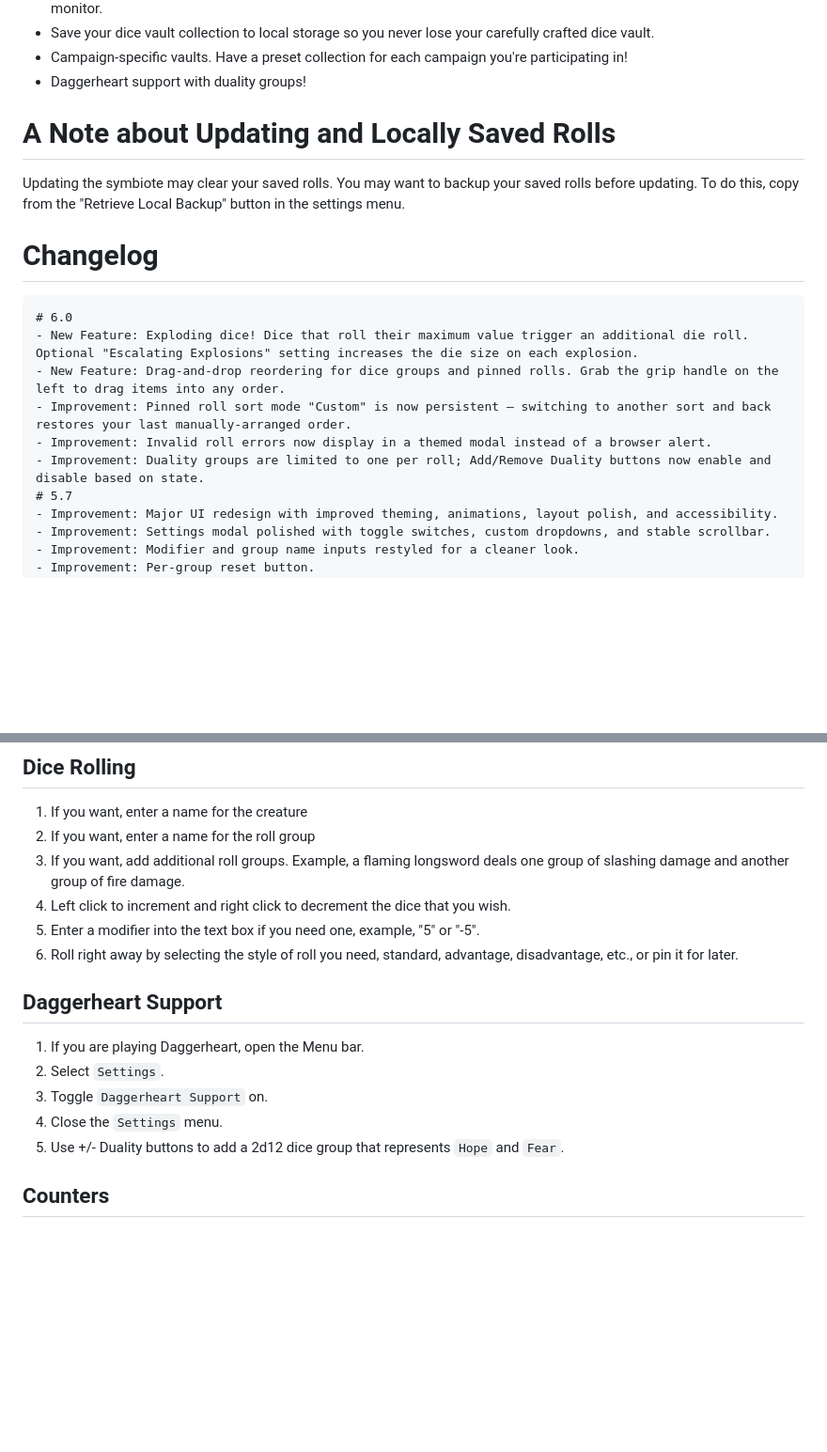
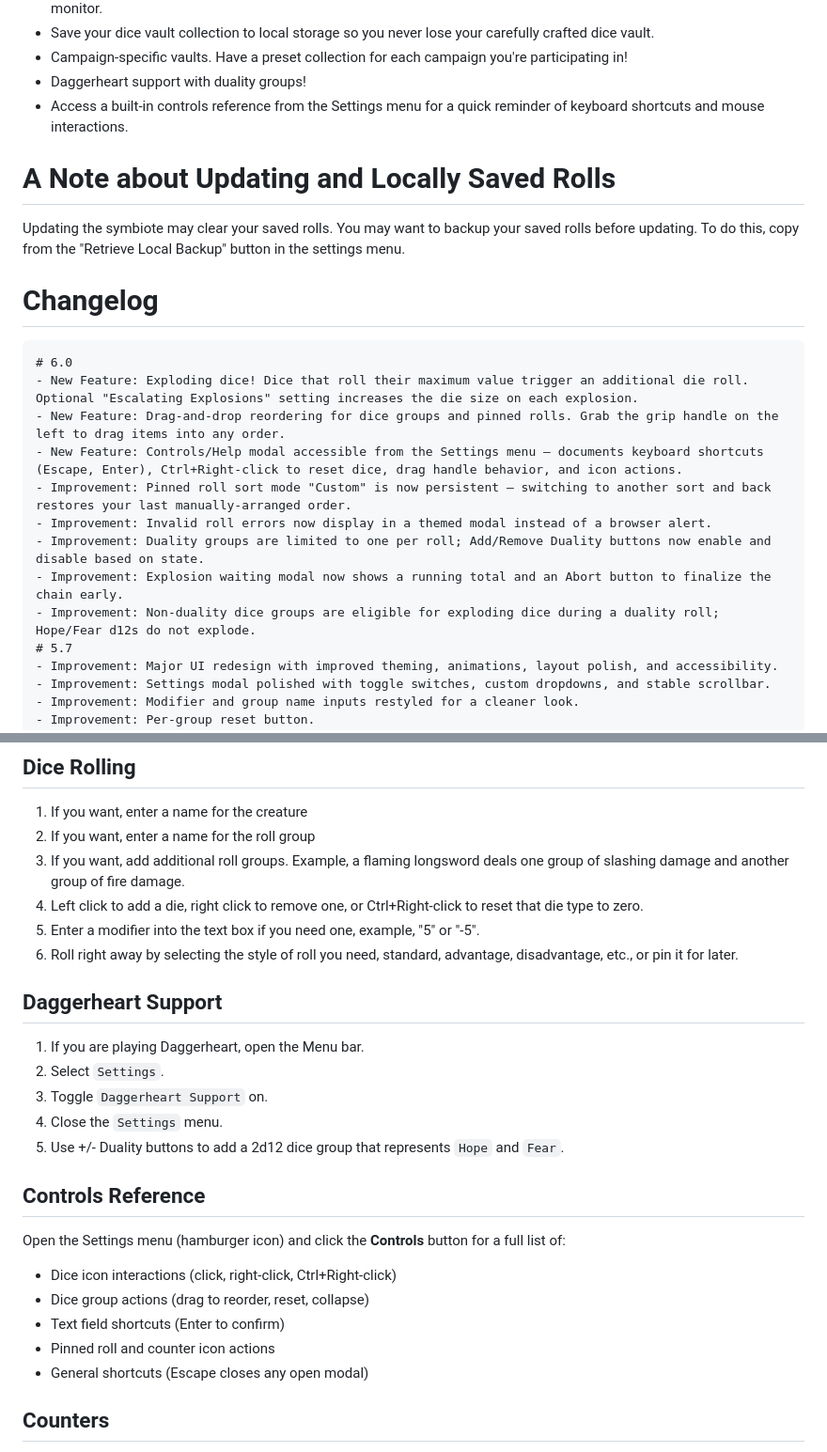
Before and after one commit to JasonCostanza/Dice-Vault, a Markdown page: README.md, 2 parts joined by grey strips. Shown at 94% size. Drawn GitHub-style; blank space fills up the shorter version.

Commit message:
Update README.md with new features and improvements
- Add Controls/Help modal to Features section
- Document Controls/Help modal, explosion waiting modal, and non-duality dice explosion in 6.0 changelog
- Update Dice Rolling instructions to document Ctrl+Right-click reset functionality
- Add Controls Reference section with complete keyboard and mouse interaction guide

All content verified against vault.html controls modal and manifest.json version.

Co-Authored-By: Claude Haiku 4.5 <noreply@anthropic.com>

```diff
--- a/README.md
+++ b/README.md
@@ -17,6 +17,7 @@ Check it out on [Mod.io](https://mod.io/g/talespire/m/dice-vault).
   - Save your dice vault collection to local storage so you never lose your carefully crafted dice vault.
   - Campaign-specific vaults. Have a preset collection for each campaign you're participating in!
   - Daggerheart support with duality groups!
+  - Access a built-in controls reference from the Settings menu for a quick reminder of keyboard shortcuts and mouse interactions.
 
 # A Note about Updating and Locally Saved Rolls
 Updating the symbiote may clear your saved rolls. You may want to backup your saved rolls before updating. To do this, copy from the "Retrieve Local Backup" button in the settings menu.
@@ -26,9 +27,12 @@ Updating the symbiote may clear your saved rolls. You may want to backup your sa
 # 6.0
 - New Feature: Exploding dice! Dice that roll their maximum value trigger an additional die roll. Optional "Escalating Explosions" setting increases the die size on each explosion.
 - New Feature: Drag-and-drop reordering for dice groups and pinned rolls. Grab the grip handle on the left to drag items into any order.
+- New Feature: Controls/Help modal accessible from the Settings menu — documents keyboard shortcuts (Escape, Enter), Ctrl+Right-click to reset dice, drag handle behavior, and icon actions.
 - Improvement: Pinned roll sort mode "Custom" is now persistent — switching to another sort and back restores your last manually-arranged order.
 - Improvement: Invalid roll errors now display in a themed modal instead of a browser alert.
 - Improvement: Duality groups are limited to one per roll; Add/Remove Duality buttons now enable and disable based on state.
+- Improvement: Explosion waiting modal now shows a running total and an Abort button to finalize the chain early.
+- Improvement: Non-duality dice groups are eligible for exploding dice during a duality roll; Hope/Fear d12s do not explode.
 # 5.7
 - Improvement: Major UI redesign with improved theming, animations, layout polish, and accessibility.
 - Improvement: Settings modal polished with toggle switches, custom dropdowns, and stable scrollbar.
@@ -109,7 +113,7 @@ Updating the symbiote may clear your saved rolls. You may want to backup your sa
 1. If you want, enter a name for the creature
 2. If you want, enter a name for the roll group
 3. If you want, add additional roll groups. Example, a flaming longsword deals one group of slashing damage and another group of fire damage.
-4. Left click to increment and right click to decrement the dice that you wish.
+4. Left click to add a die, right click to remove one, or Ctrl+Right-click to reset that die type to zero.
 5. Enter a modifier into the text box if you need one, example, "5" or "-5".
 6. Roll right away by selecting the style of roll you need, standard, advantage, disadvantage, etc., or pin it for later.
 
@@ -119,6 +123,14 @@ Updating the symbiote may clear your saved rolls. You may want to backup your sa
 3. Toggle `Daggerheart Support` on.
 4. Close the `Settings` menu.
 5. Use +/- Duality buttons to add a 2d12 dice group that represents `Hope` and `Fear`.
+
+## Controls Reference
+Open the Settings menu (hamburger icon) and click the **Controls** button for a full list of:
+- Dice icon interactions (click, right-click, Ctrl+Right-click)
+- Dice group actions (drag to reorder, reset, collapse)
+- Text field shortcuts (Enter to confirm)
+- Pinned roll and counter icon actions
+- General shortcuts (Escape closes any open modal)
 
 ## Counters
 1. Click the "New Counter" button to create a new counter.
```
